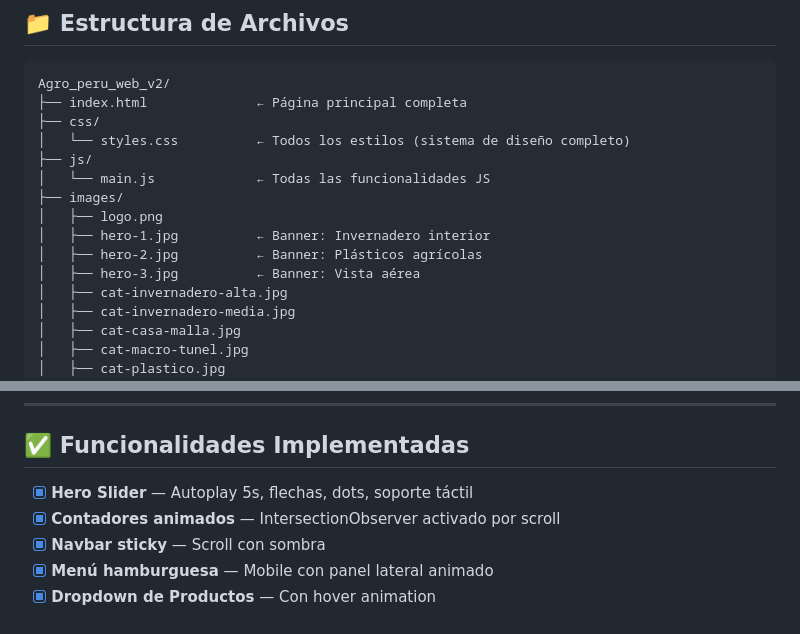
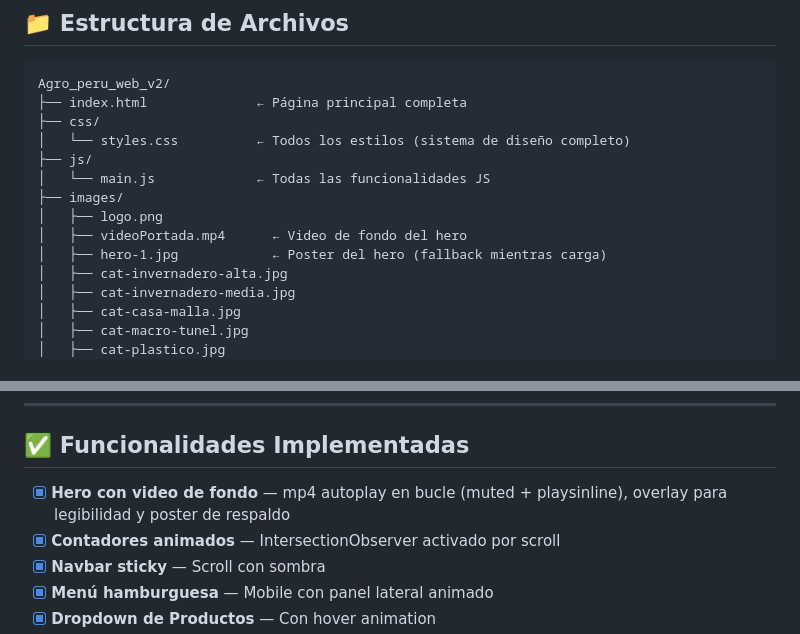
Before and after one commit to MaxghZZ/agro-peru, a Markdown page: README.md, 2 parts joined by grey strips. Drawn GitHub-style.

Commit message:
feat: change the readme

```diff
--- a/README.md
+++ b/README.md
@@ -15,9 +15,8 @@ Agro_peru_web_v2/
 │   └── main.js             ← Todas las funcionalidades JS
 ├── images/
 │   ├── logo.png
-│   ├── hero-1.jpg          ← Banner: Invernadero interior
-│   ├── hero-2.jpg          ← Banner: Plásticos agrícolas
-│   ├── hero-3.jpg          ← Banner: Vista aérea
+│   ├── videoPortada.mp4      ← Video de fondo del hero
+│   ├── hero-1.jpg            ← Poster del hero (fallback mientras carga)
 │   ├── cat-invernadero-alta.jpg
 │   ├── cat-invernadero-media.jpg
 │   ├── cat-casa-malla.jpg
@@ -63,7 +62,7 @@ Doble clic en `index.html` (algunas funciones pueden no andar sin servidor)
 
 ## ✅ Funcionalidades Implementadas
 
-- [x] **Hero Slider** — Autoplay 5s, flechas, dots, soporte táctil
+- [x] **Hero con video de fondo** — mp4 autoplay en bucle (muted + playsinline), overlay para legibilidad y poster de respaldo
 - [x] **Contadores animados** — IntersectionObserver activado por scroll
 - [x] **Navbar sticky** — Scroll con sombra
 - [x] **Menú hamburguesa** — Mobile con panel lateral animado
```
